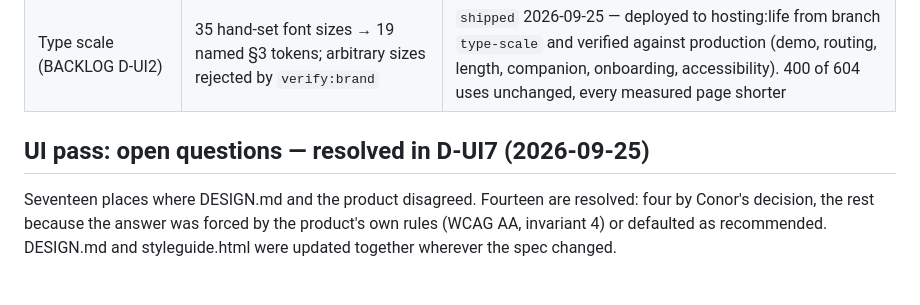
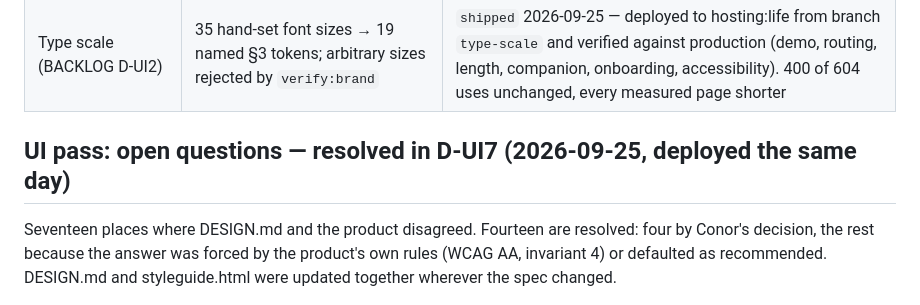
Before and after one commit to FlawlessIQ/PetUwrite, a Markdown page: docs/ROADMAP.md, the part around the change. GitHub-like rendering.

```diff
--- a/docs/ROADMAP.md
+++ b/docs/ROADMAP.md
@@ -20,7 +20,7 @@ when, and where the code and the spec diverge on purpose.
 | Type scale (BACKLOG D-UI2) | 35 hand-set font sizes → 19 named §3 tokens; arbitrary sizes rejected by `verify:brand` | `shipped` 2026-09-25 — deployed to hosting:life from branch `type-scale` and verified against production (demo, routing, length, companion, onboarding, accessibility). 400 of 604 uses unchanged, every measured page shorter |
 
 
-## UI pass: open questions — resolved in D-UI7 (2026-09-25)
+## UI pass: open questions — resolved in D-UI7 (2026-09-25, deployed the same day)
 
 Seventeen places where DESIGN.md and the product disagreed. Fourteen are resolved: four by Conor's decision, the rest because the answer was forced by the product's own rules (WCAG AA, invariant 4) or defaulted as recommended. DESIGN.md and styleguide.html were updated together wherever the spec changed.
 
```
Also changed, not shown: clovara-life/CHANGELOG.md (+1 -1 lines), docs/BACKLOG.md (+1 -1 lines).
